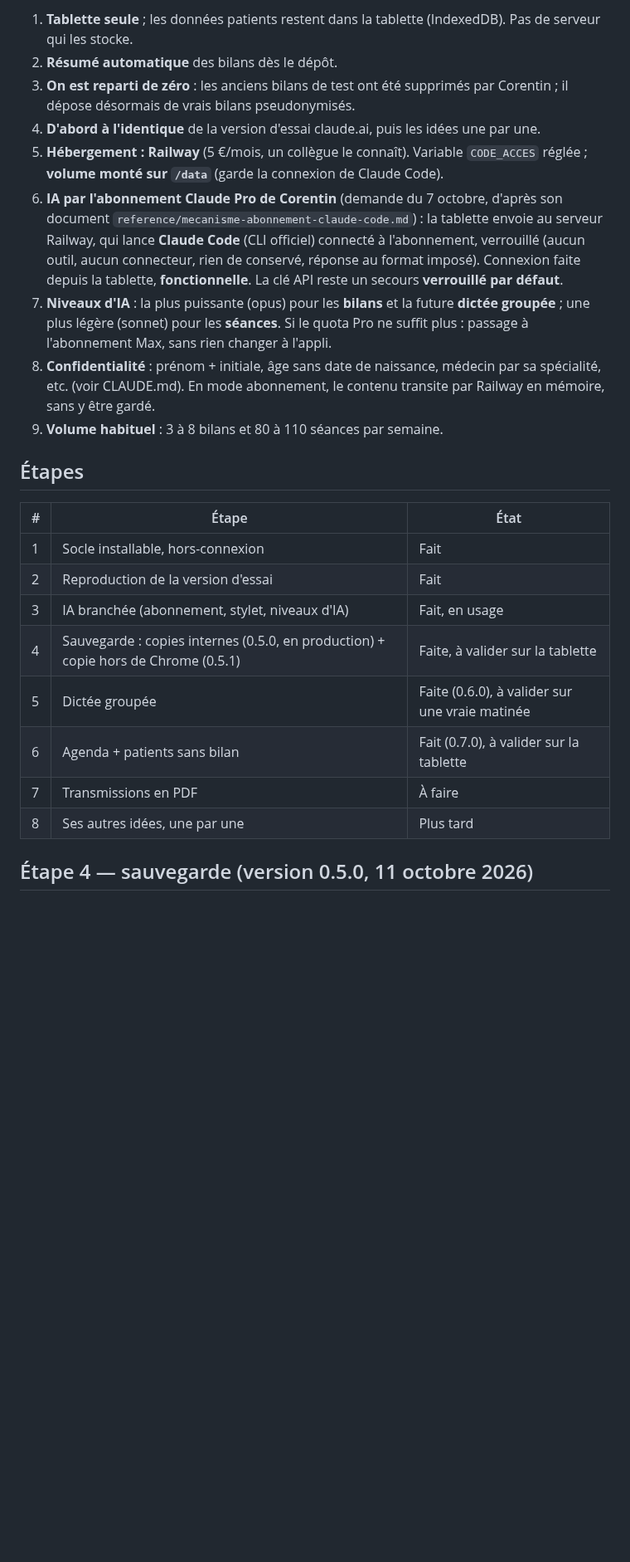
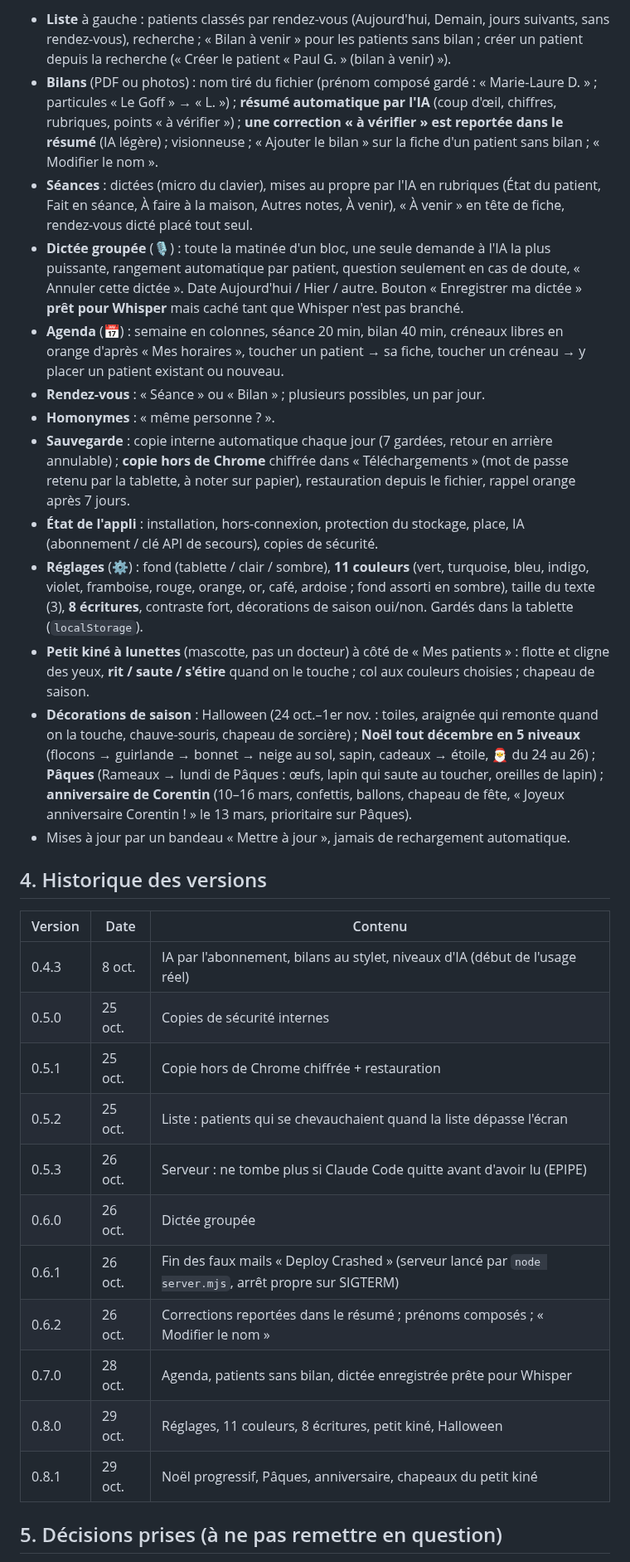
Before and after one commit to corentin-pinas/Projet-1, a Markdown page: REPRISE.md, the part around one of its changes. Shown at 83% size. Drawn GitHub-style; blank space fills up the shorter version.

Commit message:
Point de reprise complet au 29 octobre 2026 (version 0.8.1)
Co-Authored-By: Claude Opus 5.5 <noreply@anthropic.com>
Claude-Session: https://claude.ai/code/session_0147NshzaCmTb4efD6G6d9g4

```diff
--- a/REPRISE.md
+++ b/REPRISE.md
@@ -28,26 +32,33 @@ Appli web installable (PWA) sur la tablette, **installée avec Chrome** (Brave r
 
-1. **Tablette seule** ; les données patients restent dans la tablette (IndexedDB). Pas de serveur qui les stocke.
-2. **Résumé automatique** des bilans dès le dépôt.
-3. **On est reparti de zéro** : les anciens bilans de test ont été supprimés par Corentin ; il dépose désormais de vrais bilans pseudonymisés.
-4. **D'abord à l'identique** de la version d'essai claude.ai, puis les idées une par une.
-5. **Hébergement : Railway** (5 €/mois, un collègue le connaît). Variable `CODE_ACCES` réglée ; **volume monté sur `/data`** (garde la connexion de Claude Code).
-6. **IA par l'abonnement Claude Pro de Corentin** (demande du 7 octobre, d'après son document `reference/mecanisme-abonnement-claude-code.md`) : la tablette envoie au serveur Railway, qui lance **Claude Code** (CLI officiel) connecté à l'abonnement, verrouillé (aucun outil, aucun connecteur, rien de conservé, réponse au format imposé). Connexion faite depuis la tablette, **fonctionnelle**. La clé API reste un secours **verrouillé par défaut**.
-7. **Niveaux d'IA** : la plus puissante (opus) pour les **bilans** et la future **dictée groupée** ; une plus légère (sonnet) pour les **séances**. Si le quota Pro ne suffit plus : passage à l'abonnement Max, sans rien changer à l'appli.
-8. **Confidentialité** : prénom + initiale, âge sans date de naissance, médecin par sa spécialité, etc. (voir CLAUDE.md). En mode abonnement, le contenu transite par Railway en mémoire, sans y être gardé.
-9. **Volume habituel** : 3 à 8 bilans et 80 à 110 séances par semaine.
+- **Liste** à gauche : patients classés par rendez-vous (Aujourd'hui, Demain, jours suivants, sans rendez-vous), recherche ; « Bilan à venir » pour les patients sans bilan ; créer un patient depuis la recherche (« Créer le patient « Paul G. » (bilan à venir) »).
+- **Bilans** (PDF ou photos) : nom tiré du fichier (prénom composé gardé : « Marie-Laure D. » ; particules « Le Goff » → « L. ») ; **résumé automatique par l'IA** (coup d'œil, chiffres, rubriques, points « à vérifier ») ; **une correction « à vérifier » est reportée dans le résumé** (IA légère) ; visionneuse ; « Ajouter le bilan » sur la fiche d'un patient sans bilan ; « Modifier le nom ».
+- **Séances** : dictées (micro du clavier), mises au propre par l'IA en rubriques (État du patient, Fait en séance, À faire à la maison, Autres notes, À venir), « À venir » en tête de fiche, rendez-vous dicté placé tout seul.
+- **Dictée groupée** (🎙️) : toute la matinée d'un bloc, une seule demande à l'IA la plus puissante, rangement automatique par patient, question seulement en cas de doute, « Annuler cette dictée ». Date Aujourd'hui / Hier / autre. Bouton « Enregistrer ma dictée » **prêt pour Whisper** mais caché tant que Whisper n'est pas branché.
+- **Agenda** (📅) : semaine en colonnes, séance 20 min, bilan 40 min, créneaux libres en orange d'après « Mes horaires », toucher un patient → sa fiche, toucher un créneau → y placer un patient existant ou nouveau.
+- **Rendez-vous** : « Séance » ou « Bilan » ; plusieurs possibles, un par jour.
+- **Homonymes** : « même personne ? ».
+- **Sauvegarde** : copie interne automatique chaque jour (7 gardées, retour en arrière annulable) ; **copie hors de Chrome** chiffrée dans « Téléchargements » (mot de passe retenu par la tablette, à noter sur papier), restauration depuis le fichier, rappel orange après 7 jours.
+- **État de l'appli** : installation, hors-connexion, protection du stockage, place, IA (abonnement / clé API de secours), copies de sécurité.
+- **Réglages** (⚙️) : fond (tablette / clair / sombre), **11 couleurs** (vert, turquoise, bleu, indigo, violet, framboise, rouge, orange, or, café, ardoise ; fond assorti en sombre), taille du texte (3), **8 écritures**, contraste fort, décorations de saison oui/non. Gardés dans la tablette (`localStorage`).
+- **Petit kiné à lunettes** (mascotte, pas un docteur) à côté de « Mes patients » : flotte et cligne des yeux, **rit / saute / s'étire** quand on le touche ; col aux couleurs choisies ; chapeau de saison.
+- **Décorations de saison** : Halloween (24 oct.–1er nov. : toiles, araignée qui remonte quand on la touche, chauve-souris, chapeau de sorcière) ; **Noël tout décembre en 5 niveaux** (flocons → guirlande → bonnet → neige au sol, sapin, cadeaux → étoile, 🎅 du 24 au 26) ; **Pâques** (Rameaux → lundi de Pâques : œufs, lapin qui saute au toucher, oreilles de lapin) ; **anniversaire de Corentin** (10–16 mars, confettis, ballons, chapeau de fête, « Joyeux anniversaire Corentin ! » le 13 mars, prioritaire sur Pâques).
+- Mises à jour par un bandeau « Mettre à jour », jamais de rechargement automatique.
 
-## Étapes
+## 4. Historique des versions
 
-| # | Étape | État |
+| Version | Date | Contenu |
 |---|---|---|
-| 1 | Socle installable, hors-connexion | Fait |
-| 2 | Reproduction de la version d'essai | Fait |
-| 3 | IA branchée (abonnement, stylet, niveaux d'IA) | Fait, en usage |
-| 4 | Sauvegarde : copies internes (0.5.0, en production) + copie hors de Chrome (0.5.1) | Faite, à valider sur la tablette |
-| 5 | Dictée groupée | Faite (0.6.0), à valider sur une vraie matinée |
-| 6 | Agenda + patients sans bilan | Fait (0.7.0), à valider sur la tablette |
-| 7 | Transmissions en PDF | À faire |
-| 8 | Ses autres idées, une par une | Plus tard |
+| 0.4.3 | 8 oct. | IA par l'abonnement, bilans au stylet, niveaux d'IA (début de l'usage réel) |
+| 0.5.0 | 25 oct. | Copies de sécurité internes |
+| 0.5.1 | 25 oct. | Copie hors de Chrome chiffrée + restauration |
+| 0.5.2 | 25 oct. | Liste : patients qui se chevauchaient quand la liste dépasse l'écran |
+| 0.5.3 | 26 oct. | Serveur : ne tombe plus si Claude Code quitte avant d'avoir lu (EPIPE) |
+| 0.6.0 | 26 oct. | Dictée groupée |
+| 0.6.1 | 26 oct. | Fin des faux mails « Deploy Crashed » (serveur lancé par `node server.mjs`, arrêt propre sur SIGTERM) |
+| 0.6.2 | 26 oct. | Corrections reportées dans le résumé ; prénoms composés ; « Modifier le nom » |
+| 0.7.0 | 28 oct. | Agenda, patients sans bilan, dictée enregistrée prête pour Whisper |
+| 0.8.0 | 29 oct. | Réglages, 11 couleurs, 8 écritures, petit kiné, Halloween |
+| 0.8.1 | 29 oct. | Noël progressif, Pâques, anniversaire, chapeaux du petit kiné |
 
-## Étape 4 — sauvegarde (version 0.5.0, 11 octobre 2026)
+## 5. Décisions prises (à ne pas remettre en question)
 
```
Also changed, not shown: other parts of REPRISE.md (+50 -66 lines), CLAUDE.md (+1 -1 lines).
